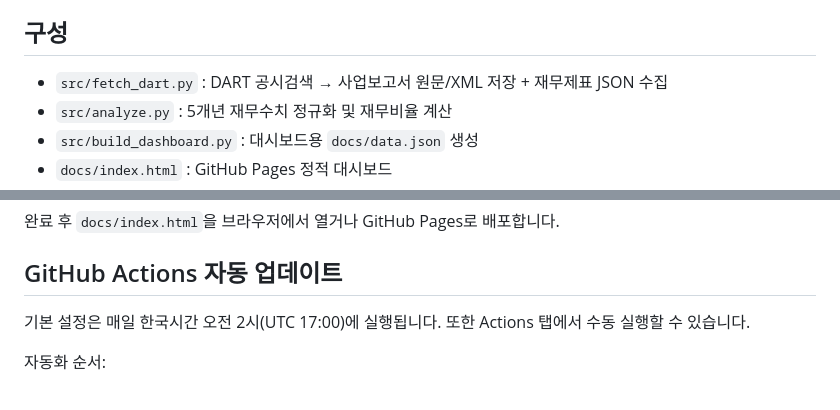
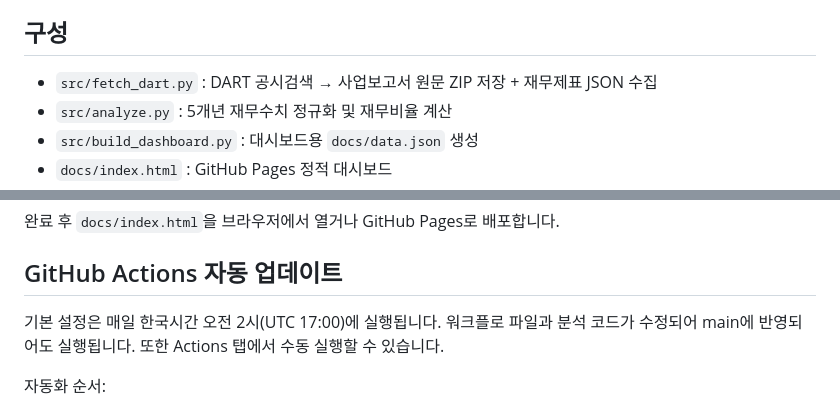
Before and after one commit to HSC-Class02/dart-park-jung-won, a Markdown page: README.md, 2 parts joined by grey strips. Drawn GitHub-style.

Commit message:
Clarify DART source archive format and workflow triggers

```diff
--- a/README.md
+++ b/README.md
@@ -5,7 +5,7 @@ SK하이닉스(종목코드 000660, DART corp_code 00164779)의 OpenDART 정기
 
 ## 구성
 
-- `src/fetch_dart.py` : DART 공시검색 → 사업보고서 원문/XML 저장 + 재무제표 JSON 수집
+- `src/fetch_dart.py` : DART 공시검색 → 사업보고서 원문 ZIP 저장 + 재무제표 JSON 수집
 - `src/analyze.py` : 5개년 재무수치 정규화 및 재무비율 계산
 - `src/build_dashboard.py` : 대시보드용 `docs/data.json` 생성
 - `docs/index.html` : GitHub Pages 정적 대시보드
@@ -68,7 +68,7 @@ python src/build_dashboard.py
 
 ## GitHub Actions 자동 업데이트
 
-기본 설정은 매일 한국시간 오전 2시(UTC 17:00)에 실행됩니다.
+기본 설정은 매일 한국시간 오전 2시(UTC 17:00)에 실행됩니다. 워크플로 파일과 분석 코드가 수정되어 main에 반영되어도 실행됩니다.
 또한 Actions 탭에서 수동 실행할 수 있습니다.
 
 자동화 순서:
```
